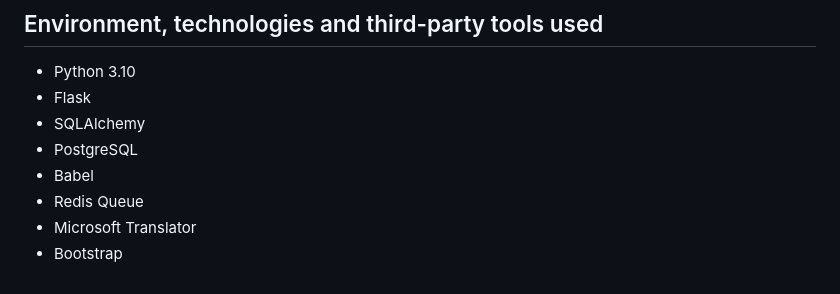
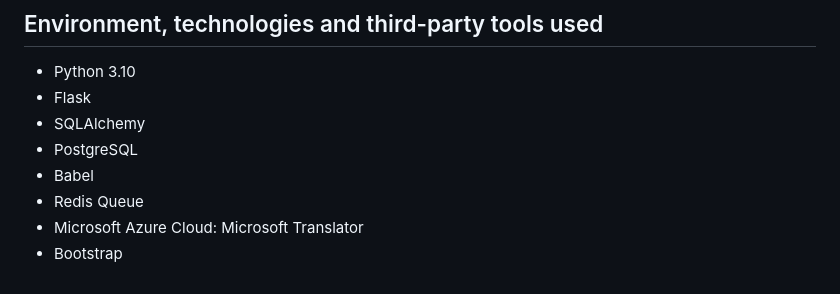
Before and after one commit to MaDITIY/microblog, a Markdown page: README.md, the part around the change. Drawn GitHub-style.

Commit message:
adjust readme

```diff
--- a/README.md
+++ b/README.md
@@ -85,5 +85,5 @@ MAIL_PASSWORD="<mail-app-password>"
 * PostgreSQL
 * Babel
 * Redis Queue
-* Microsoft Translator
+* Microsoft Azure Cloud: Microsoft Translator
 * Bootstrap
```
